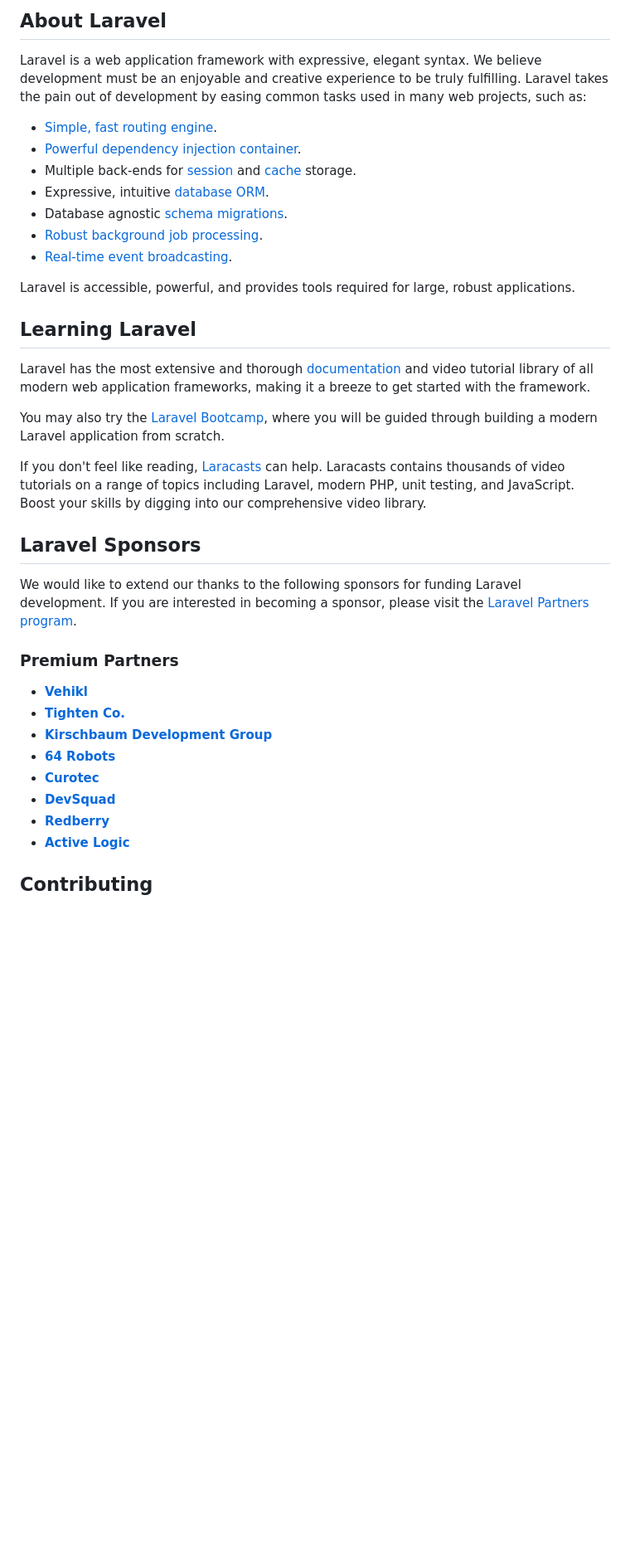
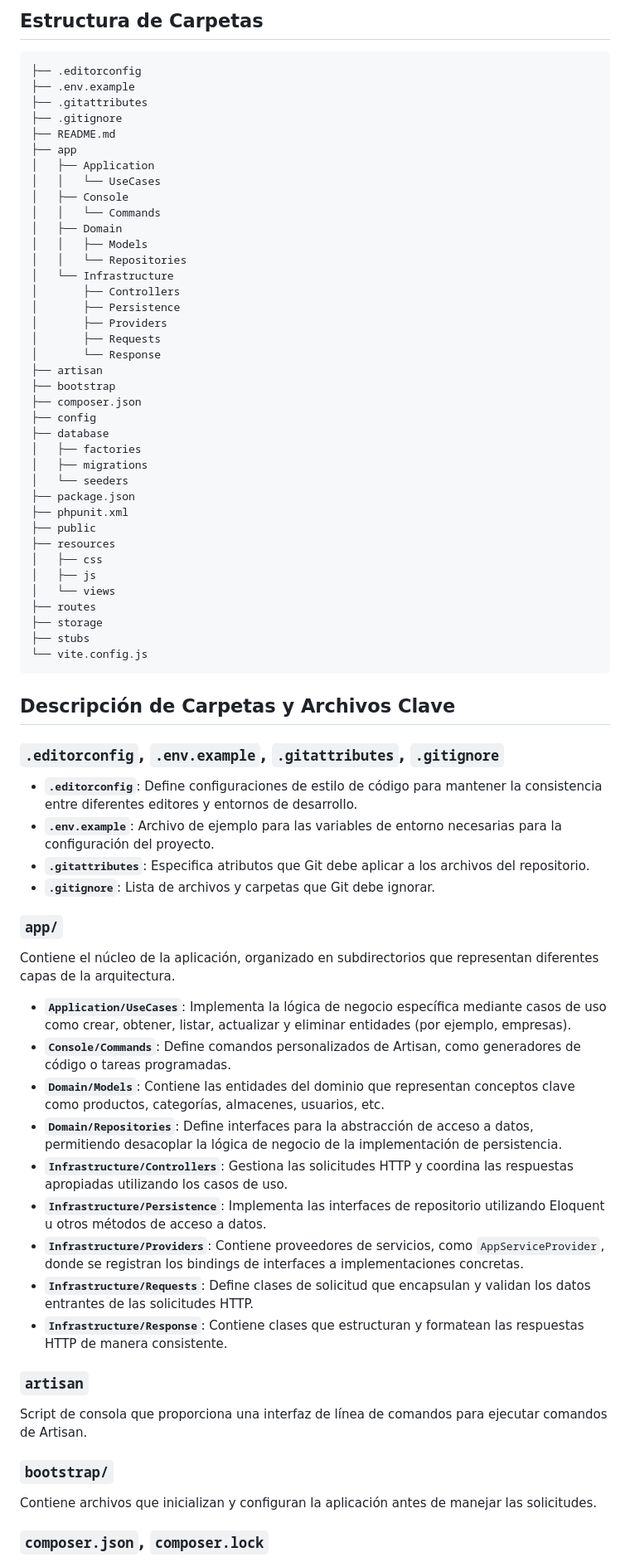
Before and after one commit to jolveragq/distrox, a Markdown page: README.md, the part around one of its changes. Shown at 83% size. Drawn GitHub-style; blank space fills up the shorter version.

Commit message:
📝 Update readme.md

````diff
--- a/README.md
+++ b/README.md
@@ -9,40 +4,77 @@
 
-## About Laravel
+## Estructura de Carpetas
 
-Laravel is a web application framework with expressive, elegant syntax. We believe development must be an enjoyable and creative experience to be truly fulfilling. Laravel takes the pain out of development by easing common tasks used in many web projects, such as:
+```
+├── .editorconfig
+├── .env.example
+├── .gitattributes
+├── .gitignore
+├── README.md
+├── app
+│   ├── Application
+│   │   └── UseCases
+│   ├── Console
+│   │   └── Commands
+│   ├── Domain
+│   │   ├── Models
+│   │   └── Repositories
+│   └── Infrastructure
+│       ├── Controllers
+│       ├── Persistence
+│       ├── Providers
+│       ├── Requests
+│       └── Response
+├── artisan
+├── bootstrap
+├── composer.json
+├── config
+├── database
+│   ├── factories
+│   ├── migrations
+│   └── seeders
+├── package.json
+├── phpunit.xml
+├── public
+├── resources
+│   ├── css
+│   ├── js
+│   └── views
+├── routes
+├── storage
+├── stubs
+└── vite.config.js
+```
 
-- [Simple, fast routing engine](https://laravel.com/docs/routing).
-- [Powerful dependency injection container](https://laravel.com/docs/container).
-- Multiple back-ends for [session](https://laravel.com/docs/session) and [cache](https://laravel.com/docs/cache) storage.
-- Expressive, intuitive [database ORM](https://laravel.com/docs/eloquent).
-- Database agnostic [schema migrations](https://laravel.com/docs/migrations).
-- [Robust background job processing](https://laravel.com/docs/queues).
-- [Real-time event broadcasting](https://laravel.com/docs/broadcasting).
+## Descripción de Carpetas y Archivos Clave
 
-Laravel is accessible, powerful, and provides tools required for large, robust applications.
+### `.editorconfig`, `.env.example`, `.gitattributes`, `.gitignore`
 
-## Learning Laravel
+- **`.editorconfig`**: Define configuraciones de estilo de código para mantener la consistencia entre diferentes editores y entornos de desarrollo.
+- **`.env.example`**: Archivo de ejemplo para las variables de entorno necesarias para la configuración del proyecto.
+- **`.gitattributes`**: Especifica atributos que Git debe aplicar a los archivos del repositorio.
+- **`.gitignore`**: Lista de archivos y carpetas que Git debe ignorar.
 
-Laravel has the most extensive and thorough [documentation](https://laravel.com/docs) and video tutorial library of all modern web application frameworks, making it a breeze to get started with the framework.
+### `app/`
 
-You may also try the [Laravel Bootcamp](https://bootcamp.laravel.com), where you will be guided through building a modern Laravel application from scratch.
+Contiene el núcleo de la aplicación, organizado en subdirectorios que representan diferentes capas de la arquitectura.
 
-If you don't feel like reading, [Laracasts](https://laracasts.com) can help. Laracasts contains thousands of video tutorials on a range of topics including Laravel, modern PHP, unit testing, and JavaScript. Boost your skills by digging into our comprehensive video library.
+- **`Application/UseCases`**: Implementa la lógica de negocio específica mediante casos de uso como crear, obtener, listar, actualizar y eliminar entidades (por ejemplo, empresas).
+- **`Console/Commands`**: Define comandos personalizados de Artisan, como generadores de código o tareas programadas.
+- **`Domain/Models`**: Contiene las entidades del dominio que representan conceptos clave como productos, categorías, almacenes, usuarios, etc.
+- **`Domain/Repositories`**: Define interfaces para la abstracción de acceso a datos, permitiendo desacoplar la lógica de negocio de la implementación de persistencia.
+- **`Infrastructure/Controllers`**: Gestiona las solicitudes HTTP y coordina las respuestas apropiadas utilizando los casos de uso.
+- **`Infrastructure/Persistence`**: Implementa las interfaces de repositorio utilizando Eloquent u otros métodos de acceso a datos.
+- **`Infrastructure/Providers`**: Contiene proveedores de servicios, como `AppServiceProvider`, donde se registran los bindings de interfaces a implementaciones concretas.
+- **`Infrastructure/Requests`**: Define clases de solicitud que encapsulan y validan los datos entrantes de las solicitudes HTTP.
+- **`Infrastructure/Response`**: Contiene clases que estructuran y formatean las respuestas HTTP de manera consistente.
 
-## Laravel Sponsors
+### `artisan`
 
-We would like to extend our thanks to the following sponsors for funding Laravel development. If you are interested in becoming a sponsor, please visit the [Laravel Partners program](https://partners.laravel.com).
+Script de consola que proporciona una interfaz de línea de comandos para ejecutar comandos de Artisan.
 
-### Premium Partners
+### `bootstrap/`
 
-- **[Vehikl](https://vehikl.com/)**
-- **[Tighten Co.](https://tighten.co)**
-- **[Kirschbaum Development Group](https://kirschbaumdevelopment.com)**
-- **[64 Robots](https://64robots.com)**
-- **[Curotec](https://www.curotec.com/services/technologies/laravel/)**
-- **[DevSquad](https://devsquad.com/hire-laravel-developers)**
-- **[Redberry](https://redberry.international/laravel-development/)**
-- **[Active Logic](https://activelogic.com)**
+Contiene archivos que inicializan y configuran la aplicación antes de manejar las solicitudes.
 
-## Contributing
+### `composer.json`, `composer.lock`
 
````
Also changed, not shown: other parts of README.md (+76 -14 lines).
